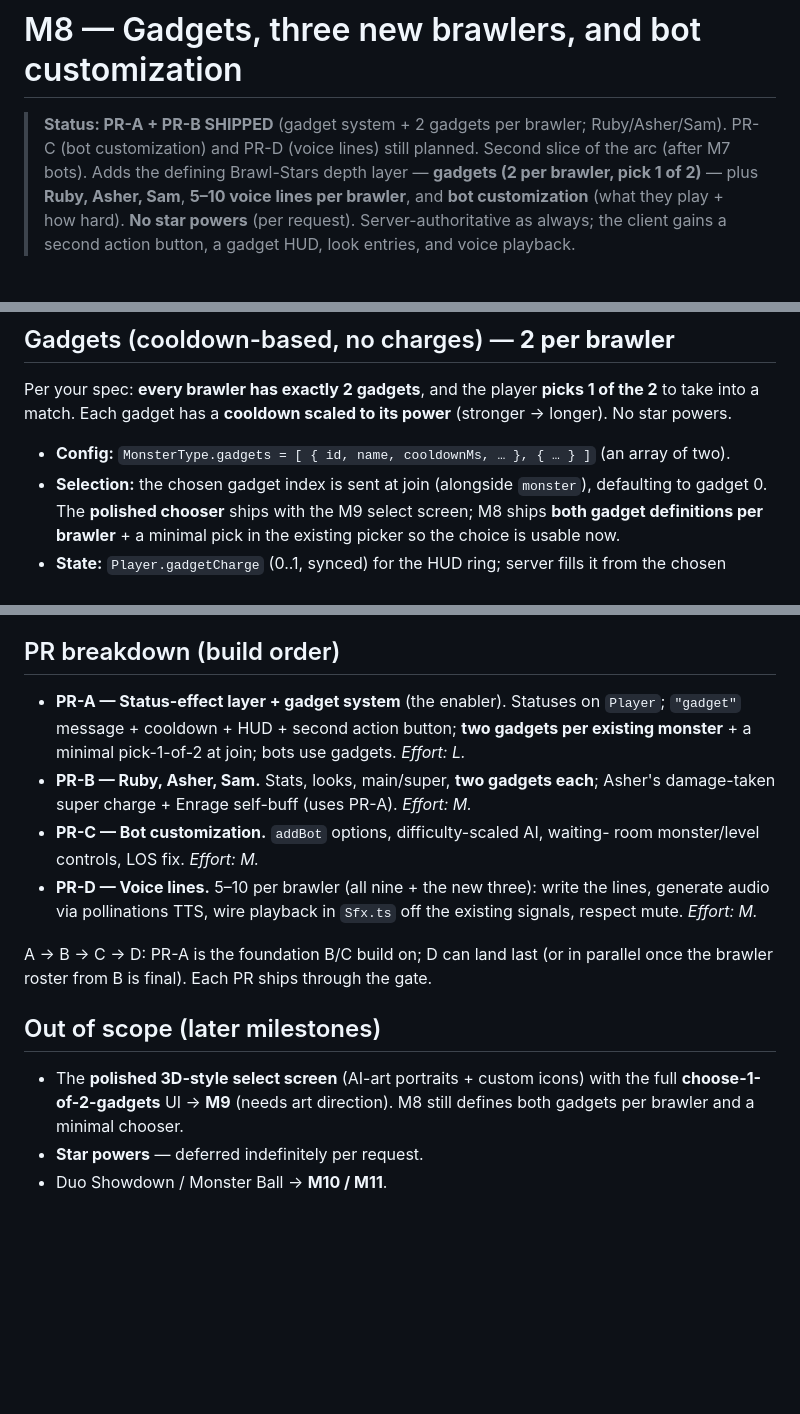
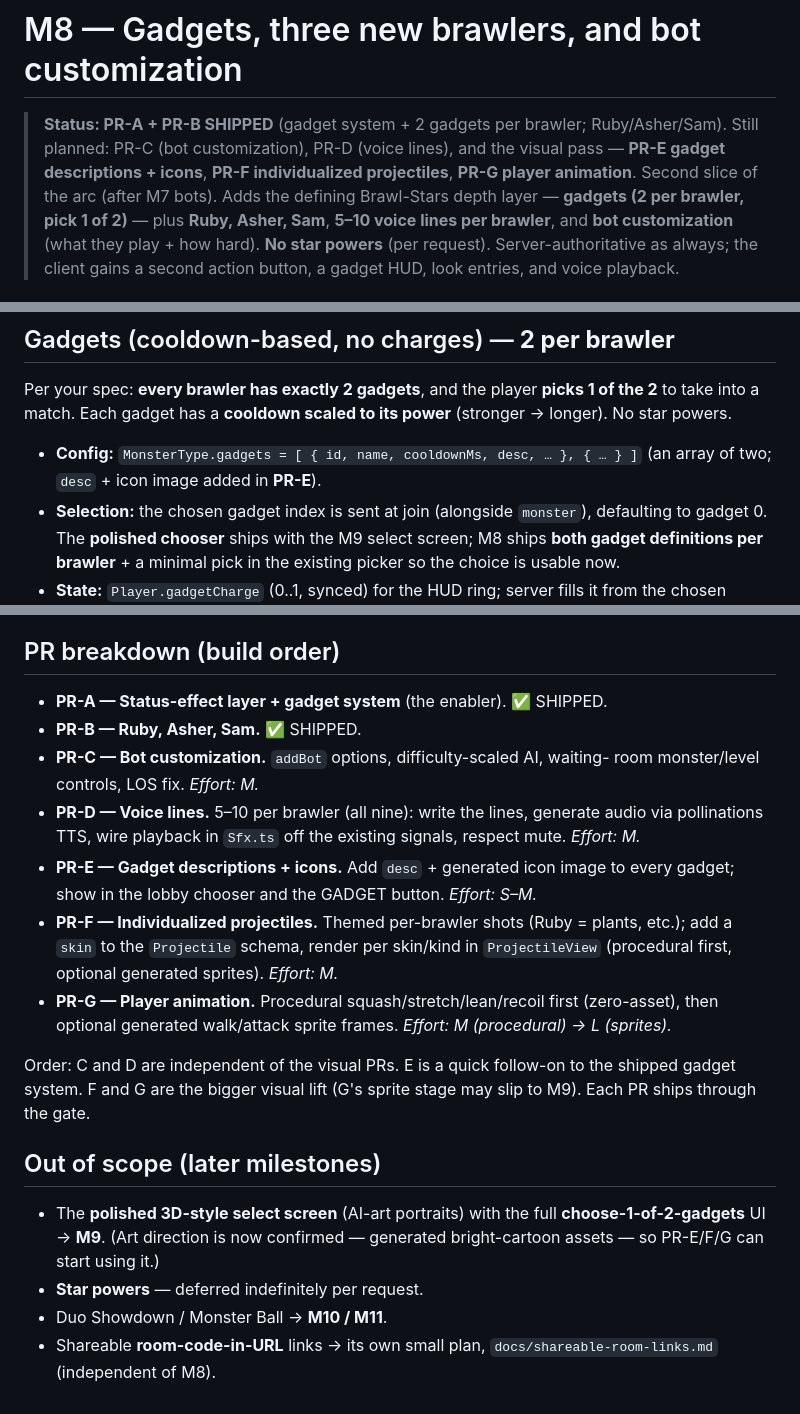
Before and after one commit to mndrake/monster-mash, a Markdown page: docs/m8-gadgets-brawlers.md, 3 parts joined by grey strips. Rendered like a GitHub page; blank space fills up the shorter version.

```diff
--- a/docs/m8-gadgets-brawlers.md
+++ b/docs/m8-gadgets-brawlers.md
@@ -1,8 +1,10 @@
 # M8 — Gadgets, three new brawlers, and bot customization
 
 > **Status: PR-A + PR-B SHIPPED** (gadget system + 2 gadgets per brawler;
-> Ruby/Asher/Sam). PR-C (bot customization) and PR-D (voice lines) still planned.
-> Second slice of the arc (after M7 bots). Adds the
+> Ruby/Asher/Sam). Still planned: PR-C (bot customization), PR-D (voice lines),
+> and the visual pass — **PR-E gadget descriptions + icons**, **PR-F
+> individualized projectiles**, **PR-G player animation**. Second slice of the
+> arc (after M7 bots). Adds the
 > defining Brawl-Stars depth layer — **gadgets (2 per brawler, pick 1 of 2)** —
 > plus **Ruby, Asher, Sam**, **5–10 voice lines per brawler**, and **bot
 > customization** (what they play + how hard). **No star powers** (per request).
@@ -29,8 +31,8 @@ Per your spec: **every brawler has exactly 2 gadgets**, and the player **picks 1
 of the 2** to take into a match. Each gadget has a **cooldown scaled to its
 power** (stronger → longer). No star powers.
 
-- **Config:** `MonsterType.gadgets = [ { id, name, cooldownMs, … }, { … } ]` (an
-  array of two).
+- **Config:** `MonsterType.gadgets = [ { id, name, cooldownMs, desc, … }, { … } ]`
+  (an array of two; `desc` + icon image added in **PR-E**).
 - **Selection:** the chosen gadget index is sent at join (alongside `monster`),
   defaulting to gadget 0. The **polished chooser** ships with the M9 select
   screen; M8 ships **both gadget definitions per brawler** + a minimal pick in
@@ -106,24 +186,31 @@ wording there before generating audio.
   line-of-sight check) — addresses the M7 wall-blindness deferral.
 
 ## PR breakdown (build order)
-- **PR-A — Status-effect layer + gadget system** (the enabler). Statuses on
-  `Player`; `"gadget"` message + cooldown + HUD + second action button; **two
-  gadgets per existing monster** + a minimal pick-1-of-2 at join; bots use
-  gadgets. *Effort: L.*
-- **PR-B — Ruby, Asher, Sam.** Stats, looks, main/super, **two gadgets each**;
-  Asher's damage-taken super charge + Enrage self-buff (uses PR-A). *Effort: M.*
+- **PR-A — Status-effect layer + gadget system** (the enabler). ✅ SHIPPED.
+- **PR-B — Ruby, Asher, Sam.** ✅ SHIPPED.
 - **PR-C — Bot customization.** `addBot` options, difficulty-scaled AI, waiting-
   room monster/level controls, LOS fix. *Effort: M.*
-- **PR-D — Voice lines.** 5–10 per brawler (all nine + the new three): write the
-  lines, generate audio via pollinations TTS, wire playback in `Sfx.ts` off the
-  existing signals, respect mute. *Effort: M.*
+- **PR-D — Voice lines.** 5–10 per brawler (all nine): write the lines, generate
+  audio via pollinations TTS, wire playback in `Sfx.ts` off the existing signals,
+  respect mute. *Effort: M.*
+- **PR-E — Gadget descriptions + icons.** Add `desc` + generated icon image to
+  every gadget; show in the lobby chooser and the GADGET button. *Effort: S–M.*
+- **PR-F — Individualized projectiles.** Themed per-brawler shots (Ruby = plants,
+  etc.); add a `skin` to the `Projectile` schema, render per skin/kind in
+  `ProjectileView` (procedural first, optional generated sprites). *Effort: M.*
+- **PR-G — Player animation.** Procedural squash/stretch/lean/recoil first
+  (zero-asset), then optional generated walk/attack sprite frames. *Effort: M
+  (procedural) → L (sprites).*
 
-A → B → C → D: PR-A is the foundation B/C build on; D can land last (or in
-parallel once the brawler roster from B is final). Each PR ships through the gate.
+Order: C and D are independent of the visual PRs. E is a quick follow-on to the
+shipped gadget system. F and G are the bigger visual lift (G's sprite stage may
+slip to M9). Each PR ships through the gate.
 
 ## Out of scope (later milestones)
-- The **polished 3D-style select screen** (AI-art portraits + custom icons) with
-  the full **choose-1-of-2-gadgets** UI → **M9** (needs art direction). M8 still
-  defines both gadgets per brawler and a minimal chooser.
+- The **polished 3D-style select screen** (AI-art portraits) with the full
+  **choose-1-of-2-gadgets** UI → **M9**. (Art direction is now confirmed —
+  generated bright-cartoon assets — so PR-E/F/G can start using it.)
 - **Star powers** — deferred indefinitely per request.
 - Duo Showdown / Monster Ball → **M10 / M11**.
+- Shareable **room-code-in-URL** links → its own small plan,
+  `docs/shareable-room-links.md` (independent of M8).
```
Also changed, not shown: other parts of docs/m8-gadgets-brawlers.md (+78 -0 lines), docs/how-to-play.md (added, +45 -0 lines), docs/shareable-room-links.md (added, +43 -0 lines).
